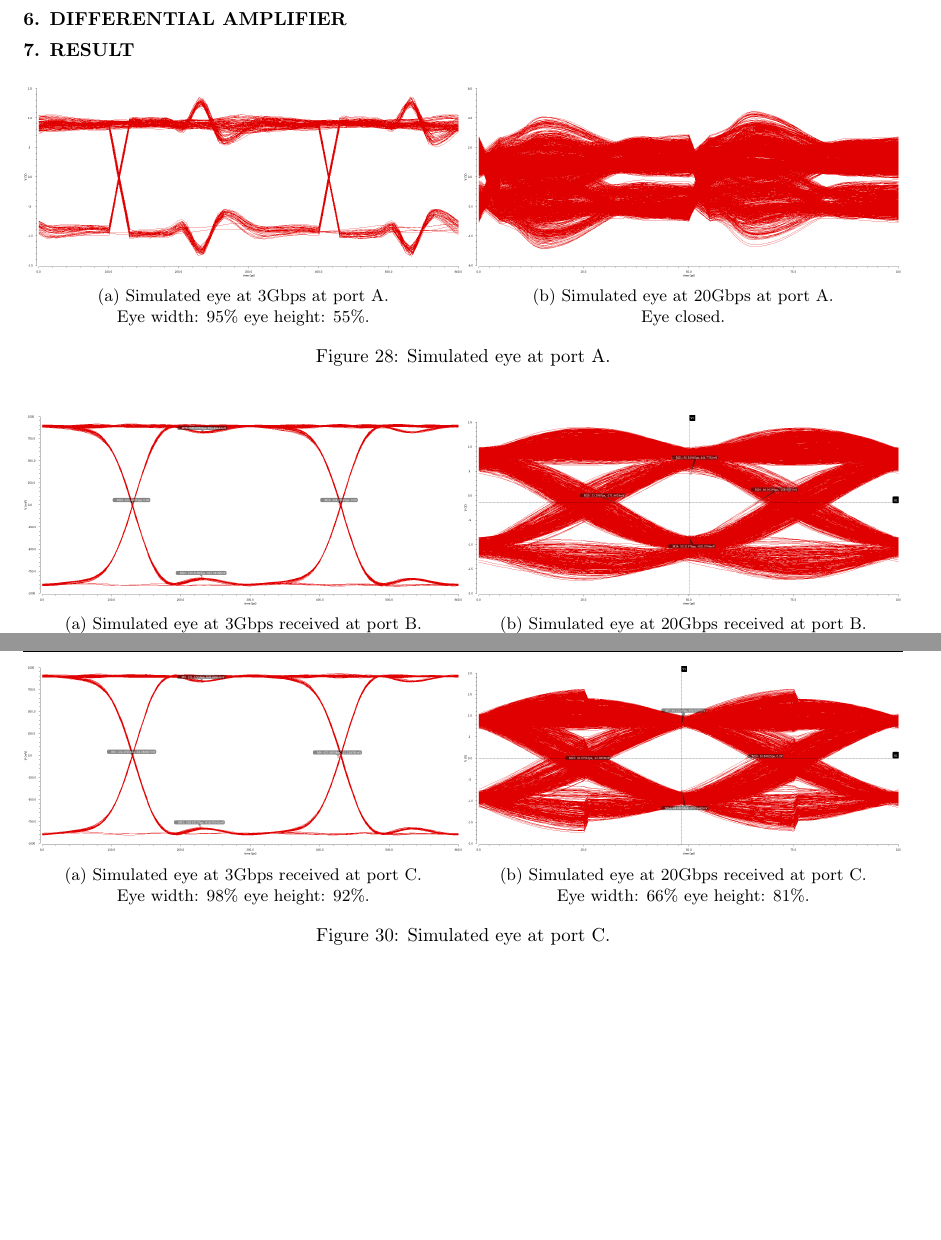
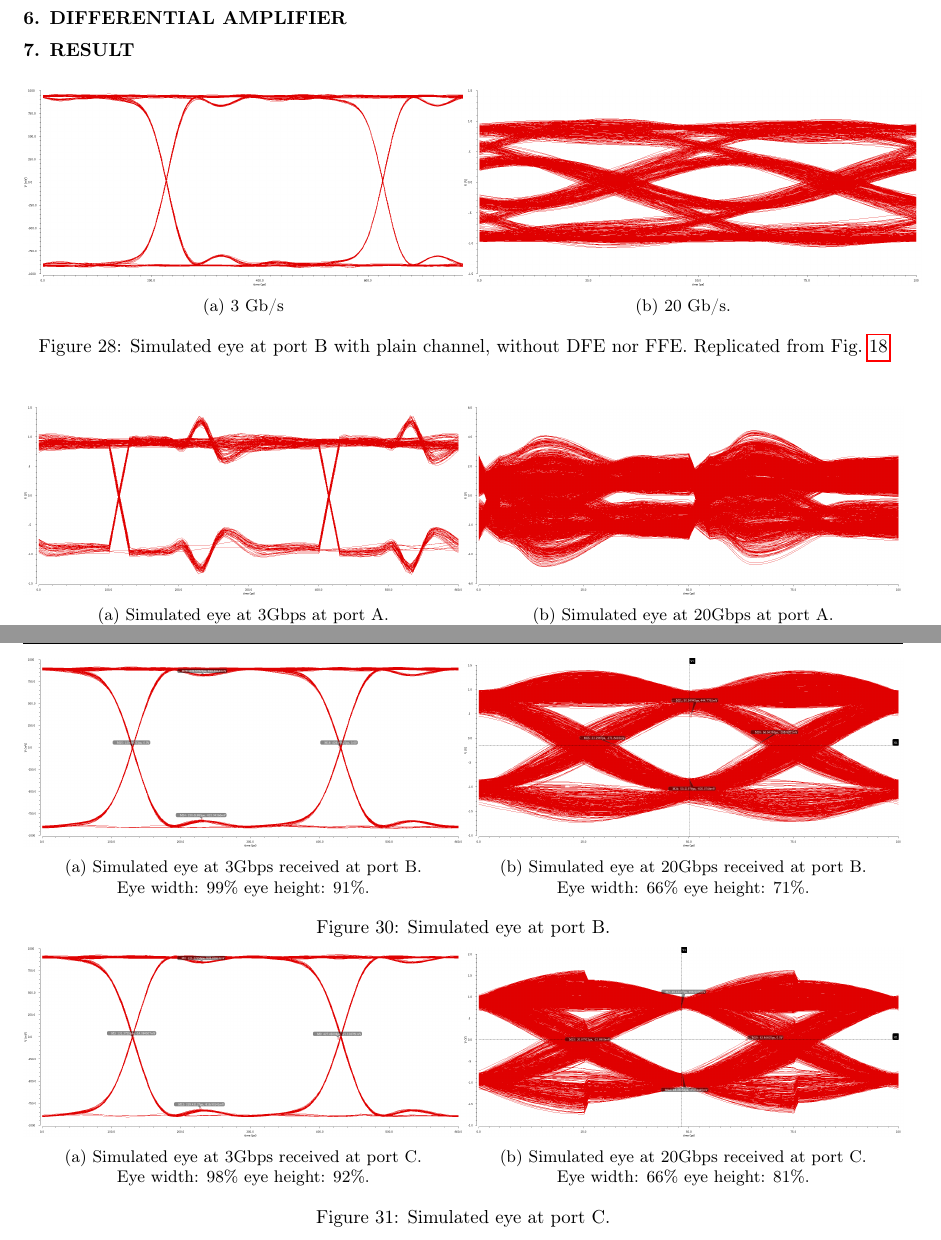
Before and after one commit to cpcqrt/ece546_hssl, a LaTeX book (latex_report/ECE546-High Speed Link.tex): two parts of pages 16 and 17 of 17, joined at a grey line, cut so that both start at the same text, the shorter picture padded with empty space. Compiled offline with pdfLaTeX.

Commit message:
Duplicate the plain channel eye to result section

```diff
--- a/latex_report/ECE546-High Speed Link.tex
+++ b/latex_report/ECE546-High Speed Link.tex
@@ -701,6 +701,21 @@
 
 \section{Result}
 \label{sec:result}
+\begin{figure*}[htbp!]
+	\centering
+	\begin{minipage}[tb]{0.5\textwidth}
+		\centering
+		\includegraphics[height=0.15\textheight]{./img/channel_response_eye_diagram/output_differential_eye_3gbp.png}
+		\subcaption{3 Gb/s}
+	\end{minipage}%
+	\begin{minipage}[tb]{0.5\textwidth}
+		\centering
+		\includegraphics[height=0.15\textheight]{./img/channel_response_eye_diagram/output_differential_eye_20gbp.png}
+		\subcaption{20 Gb/s. }
+	\end{minipage}
+	\caption{Simulated eye at port B with plain channel, without DFE nor FFE. Replicated from Fig.~\ref{fig:output_differential_eye}}
+	\label{fig:eye_bare_channel}
+\end{figure*}
 
 \begin{figure*}[htbp!]
 	\captionsetup[subfigure]{justification=centering}
```
